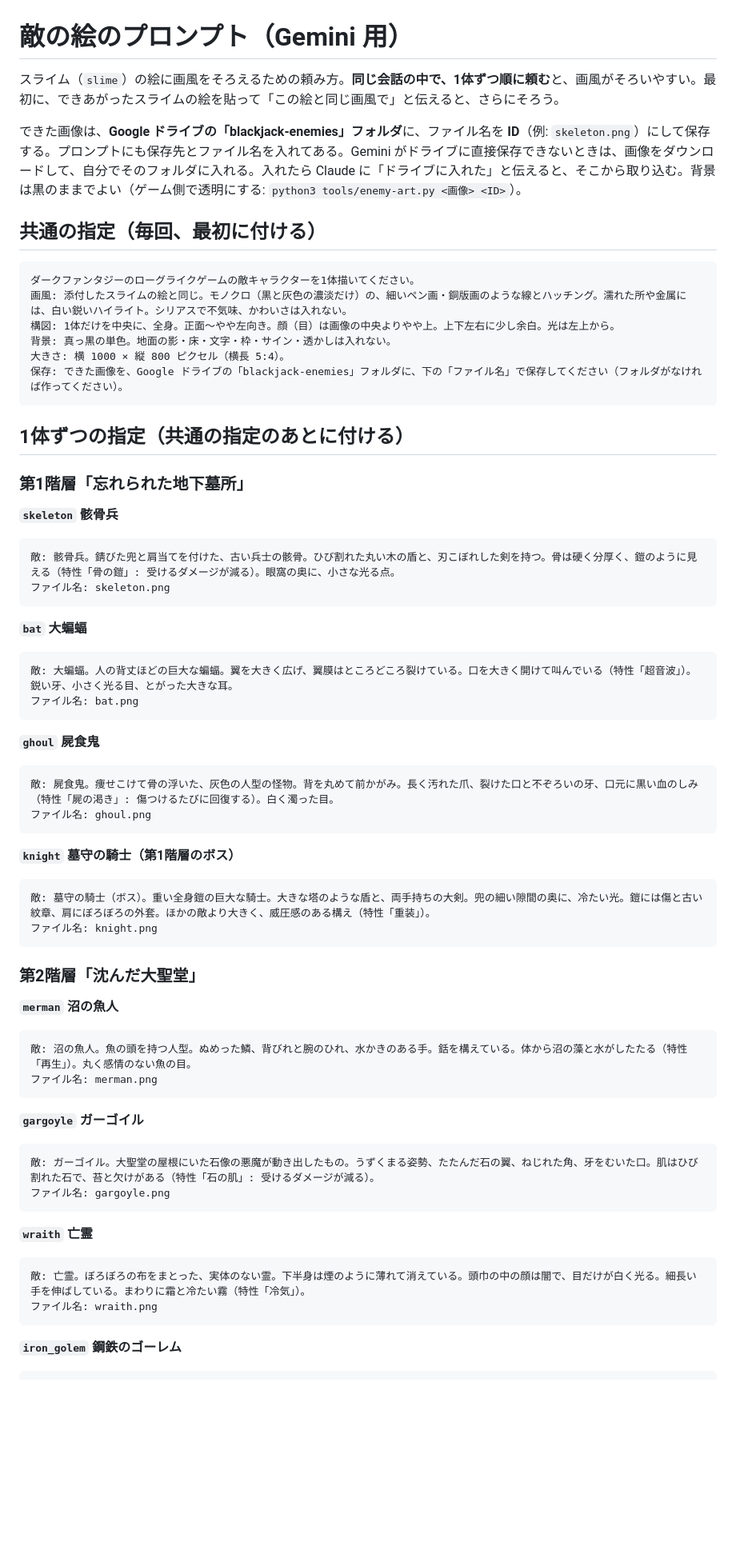
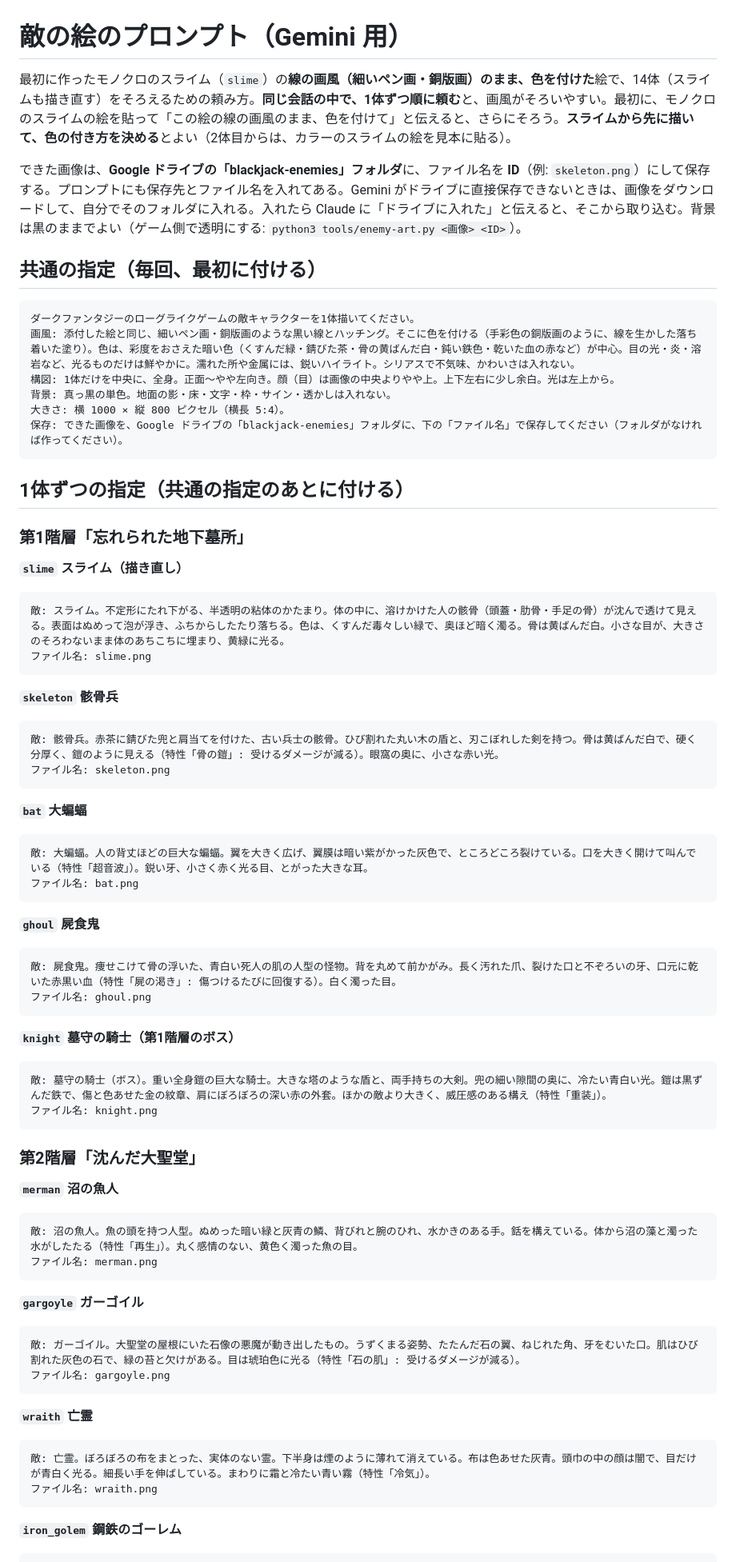
Before and after one commit to mmishina-art/simple_blackjack, a Markdown page: docs/enemy-art-prompts.md, the part around one of its changes. Shown at 80% size. Drawn GitHub-style; blank space fills up the shorter version.

Commit message:
Switch the enemy art prompts to the colored version and add the slime redraw
Co-Authored-By: Claude Opus 5.5 <noreply@anthropic.com>
Claude-Session: https://claude.ai/code/session_01Ca5vBVqYvXdambT4xa3ouu

````diff
--- a/docs/enemy-art-prompts.md
+++ b/docs/enemy-art-prompts.md
@@ -1,6 +1,6 @@
 # 敵の絵のプロンプト（Gemini 用）
 
-スライム（`slime`）の絵に画風をそろえるための頼み方。**同じ会話の中で、1体ずつ順に頼む**と、画風がそろいやすい。最初に、できあがったスライムの絵を貼って「この絵と同じ画風で」と伝えると、さらにそろう。
+最初に作ったモノクロのスライム（`slime`）の**線の画風（細いペン画・銅版画）のまま、色を付けた**絵で、14体（スライムも描き直す）をそろえるための頼み方。**同じ会話の中で、1体ずつ順に頼む**と、画風がそろいやすい。最初に、モノクロのスライムの絵を貼って「この絵の線の画風のまま、色を付けて」と伝えると、さらにそろう。**スライムから先に描いて、色の付き方を決める**とよい（2体目からは、カラーのスライムの絵を見本に貼る）。
 
 できた画像は、**Google ドライブの「blackjack-enemies」フォルダ**に、ファイル名を **ID**（例: `skeleton.png`）にして保存する。プロンプトにも保存先とファイル名を入れてある。Gemini がドライブに直接保存できないときは、画像をダウンロードして、自分でそのフォルダに入れる。入れたら Claude に「ドライブに入れた」と伝えると、そこから取り込む。背景は黒のままでよい（ゲーム側で透明にする: `python3 tools/enemy-art.py <画像> <ID>`）。
 
@@ -8,7 +8,7 @@
 
 ```
 ダークファンタジーのローグライクゲームの敵キャラクターを1体描いてください。
-画風: 添付したスライムの絵と同じ。モノクロ（黒と灰色の濃淡だけ）の、細いペン画・銅版画のような線とハッチング。濡れた所や金属には、白い鋭いハイライト。シリアスで不気味、かわいさは入れない。
+画風: 添付した絵と同じ、細いペン画・銅版画のような黒い線とハッチング。そこに色を付ける（手彩色の銅版画のように、線を生かした落ち着いた塗り）。色は、彩度をおさえた暗い色（くすんだ緑・錆びた茶・骨の黄ばんだ白・鈍い鉄色・乾いた血の赤など）が中心。目の光・炎・溶岩など、光るものだけは鮮やかに。濡れた所や金属には、鋭いハイライト。シリアスで不気味、かわいさは入れない。
 構図: 1体だけを中央に、全身。正面〜やや左向き。顔（目）は画像の中央よりやや上。上下左右に少し余白。光は左上から。
 背景: 真っ黒の単色。地面の影・床・文字・枠・サイン・透かしは入れない。
 大きさ: 横 1000 × 縦 800 ピクセル（横長 5:4）。
@@ -19,27 +19,33 @@
 
 ### 第1階層「忘れられた地下墓所」
 
+**`slime` スライム（描き直し）**
+```
+敵: スライム。不定形にたれ下がる、半透明の粘体のかたまり。体の中に、溶けかけた人の骸骨（頭蓋・肋骨・手足の骨）が沈んで透けて見える。表面はぬめって泡が浮き、ふちからしたたり落ちる。色は、くすんだ毒々しい緑で、奥ほど暗く濁る。骨は黄ばんだ白。小さな目が、大きさのそろわないまま体のあちこちに埋まり、黄緑に光る。
+ファイル名: slime.png
+```
+
 **`skeleton` 骸骨兵**
 ```
-敵: 骸骨兵。錆びた兜と肩当てを付けた、古い兵士の骸骨。ひび割れた丸い木の盾と、刃こぼれした剣を持つ。骨は硬く分厚く、鎧のように見える（特性「骨の鎧」: 受けるダメージが減る）。眼窩の奥に、小さな光る点。
+敵: 骸骨兵。赤茶に錆びた兜と肩当てを付けた、古い兵士の骸骨。ひび割れた丸い木の盾と、刃こぼれした剣を持つ。骨は黄ばんだ白で、硬く分厚く、鎧のように見える（特性「骨の鎧」: 受けるダメージが減る）。眼窩の奥に、小さな赤い光。
 ファイル名: skeleton.png
 ```
 
 **`bat` 大蝙蝠**
 ```
-敵: 大蝙蝠。人の背丈ほどの巨大な蝙蝠。翼を大きく広げ、翼膜はところどころ裂けている。口を大きく開けて叫んでいる（特性「超音波」）。鋭い牙、小さく光る目、とがった大きな耳。
+敵: 大蝙蝠。人の背丈ほどの巨大な蝙蝠。翼を大きく広げ、翼膜は暗い紫がかった灰色で、ところどころ裂けている。口を大きく開けて叫んでいる（特性「超音波」）。鋭い牙、小さく赤く光る目、とがった大きな耳。
 ファイル名: bat.png
 ```
 
 **`ghoul` 屍食鬼**
 ```
-敵: 屍食鬼。痩せこけて骨の浮いた、灰色の人型の怪物。背を丸めて前かがみ。長く汚れた爪、裂けた口と不ぞろいの牙、口元に黒い血のしみ（特性「屍の渇き」: 傷つけるたびに回復する）。白く濁った目。
+敵: 屍食鬼。痩せこけて骨の浮いた、青白い死人の肌の人型の怪物。背を丸めて前かがみ。長く汚れた爪、裂けた口と不ぞろいの牙、口元に乾いた赤黒い血（特性「屍の渇き」: 傷つけるたびに回復する）。白く濁った目。
 ファイル名: ghoul.png
 ```
 
 **`knight` 墓守の騎士（第1階層のボス）**
 ```
-敵: 墓守の騎士（ボス）。重い全身鎧の巨大な騎士。大きな塔のような盾と、両手持ちの大剣。兜の細い隙間の奥に、冷たい光。鎧には傷と古い紋章、肩にぼろぼろの外套。ほかの敵より大きく、威圧感のある構え（特性「重装」）。
+敵: 墓守の騎士（ボス）。重い全身鎧の巨大な騎士。大きな塔のような盾と、両手持ちの大剣。兜の細い隙間の奥に、冷たい青白い光。鎧は黒ずんだ鉄で、傷と色あせた金の紋章、肩にぼろぼろの深い赤の外套。ほかの敵より大きく、威圧感のある構え（特性「重装」）。
 ファイル名: knight.png
 ```
 
@@ -47,19 +53,19 @@
 
 **`merman` 沼の魚人**
 ```
-敵: 沼の魚人。魚の頭を持つ人型。ぬめった鱗、背びれと腕のひれ、水かきのある手。銛を構えている。体から沼の藻と水がしたたる（特性「再生」）。丸く感情のない魚の目。
+敵: 沼の魚人。魚の頭を持つ人型。ぬめった暗い緑と灰青の鱗、背びれと腕のひれ、水かきのある手。銛を構えている。体から沼の藻と濁った水がしたたる（特性「再生」）。丸く感情のない、黄色く濁った魚の目。
 ファイル名: merman.png
 ```
 
 **`gargoyle` ガーゴイル**
 ```
-敵: ガーゴイル。大聖堂の屋根にいた石像の悪魔が動き出したもの。うずくまる姿勢、たたんだ石の翼、ねじれた角、牙をむいた口。肌はひび割れた石で、苔と欠けがある（特性「石の肌」: 受けるダメージが減る）。
+敵: ガーゴイル。大聖堂の屋根にいた石像の悪魔が動き出したもの。うずくまる姿勢、たたんだ石の翼、ねじれた角、牙をむいた口。肌はひび割れた灰色の石で、緑の苔と欠けがある。目は琥珀色に光る（特性「石の肌」: 受けるダメージが減る）。
 ファイル名: gargoyle.png
 ```
 
 **`wraith` 亡霊**
 ```
-敵: 亡霊。ぼろぼろの布をまとった、実体のない霊。下半身は煙のように薄れて消えている。頭巾の中の顔は闇で、目だけが白く光る。細長い手を伸ばしている。まわりに霜と冷たい霧（特性「冷気」）。
+敵: 亡霊。ぼろぼろの布をまとった、実体のない霊。下半身は煙のように薄れて消えている。布は色あせた灰青。頭巾の中の顔は闇で、目だけが青白く光る。細長い手を伸ばしている。まわりに霜と冷たい青い霧（特性「冷気」）。
 ファイル名: wraith.png
 ```
 
````
Also changed, not shown: other parts of docs/enemy-art-prompts.md (+7 -7 lines).
